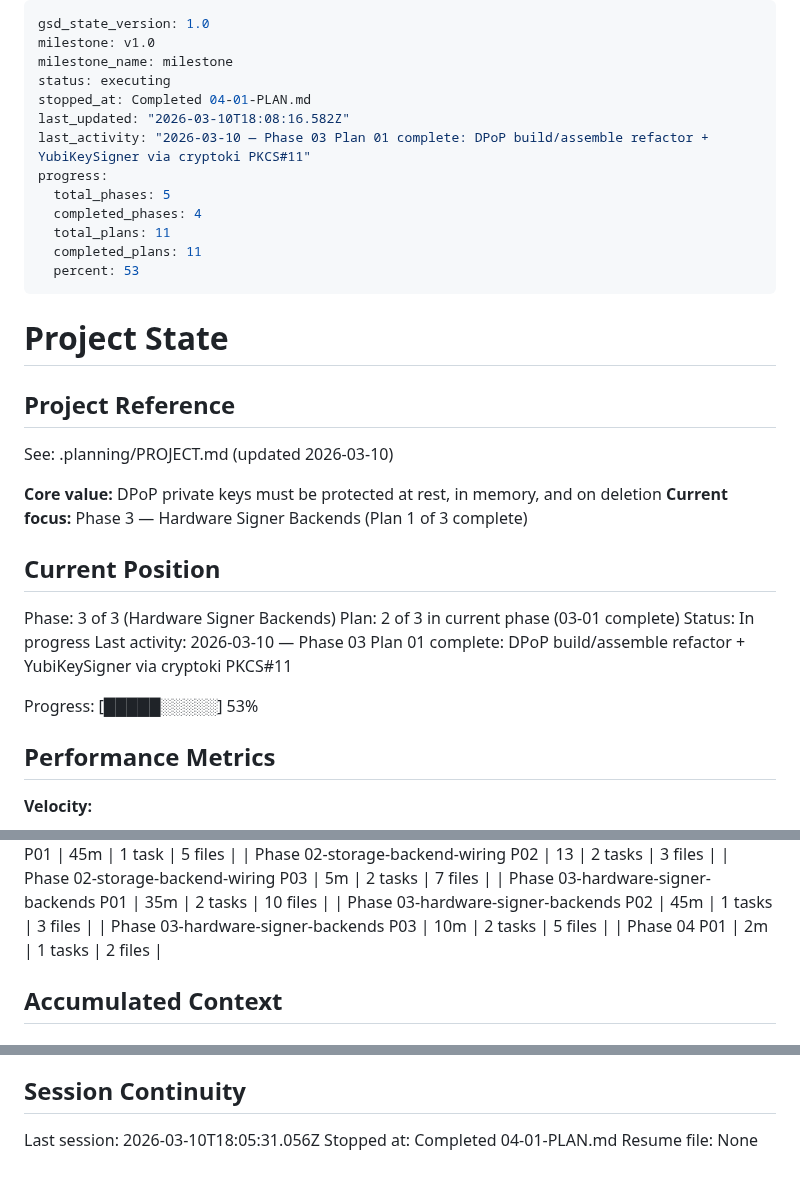
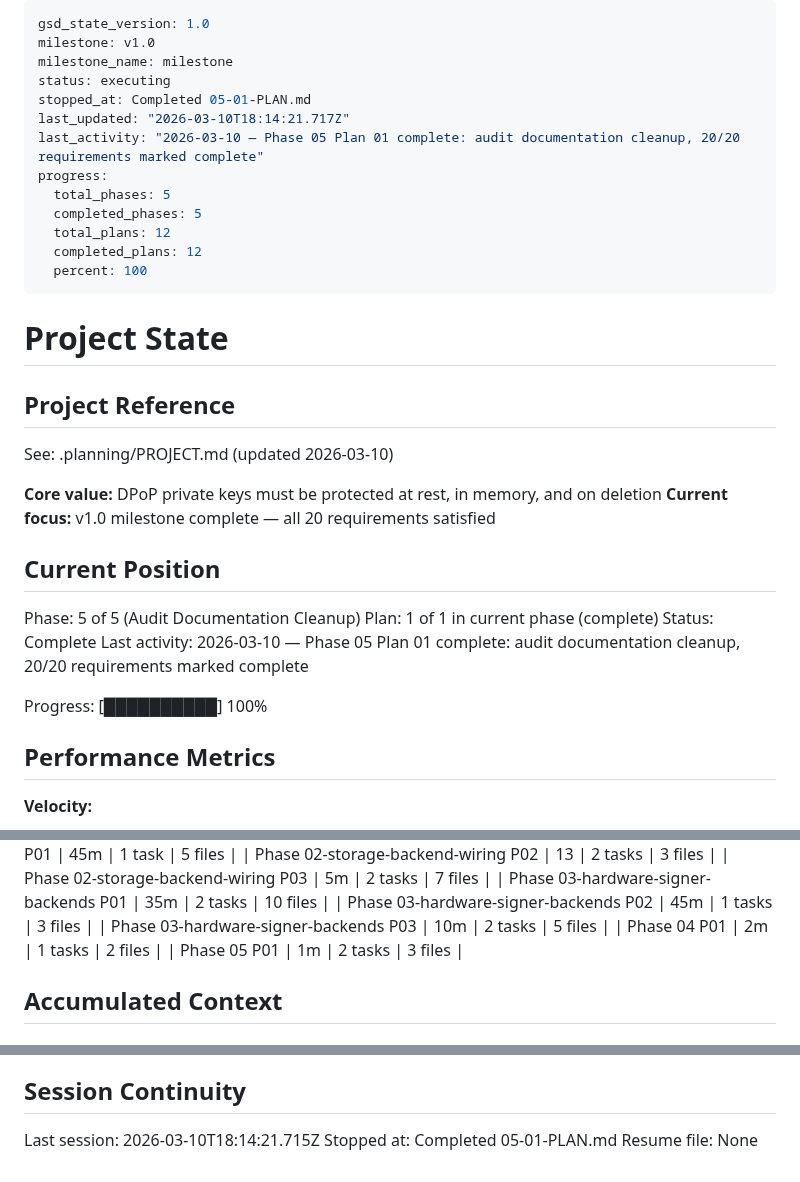
Before and after one commit to prodnull/unix-oidc, a Markdown page: .planning/STATE.md, 3 parts joined by grey strips. Rendered like a GitHub page.

Commit message:
docs(05-01): complete audit documentation cleanup plan
- SUMMARY.md created with execution results
- STATE.md updated: 100% complete, all 20 requirements satisfied
- ROADMAP.md updated: Phase 5 marked complete (1/1 plans)
- REQUIREMENTS.md: 20/20 v1 requirements complete

Co-Authored-By: Claude Opus 4.6 <noreply@anthropic.com>

```diff
--- a/.planning/STATE.md
+++ b/.planning/STATE.md
@@ -3,15 +3,15 @@ gsd_state_version: 1.0
 milestone: v1.0
 milestone_name: milestone
 status: executing
-stopped_at: Completed 04-01-PLAN.md
-last_updated: "2026-03-10T18:08:16.582Z"
-last_activity: "2026-03-10 — Phase 03 Plan 01 complete: DPoP build/assemble refactor + YubiKeySigner via cryptoki PKCS#11"
+stopped_at: Completed 05-01-PLAN.md
+last_updated: "2026-03-10T18:14:21.717Z"
+last_activity: "2026-03-10 — Phase 05 Plan 01 complete: audit documentation cleanup, 20/20 requirements marked complete"
 progress:
   total_phases: 5
-  completed_phases: 4
-  total_plans: 11
-  completed_plans: 11
-  percent: 53
+  completed_phases: 5
+  total_plans: 12
+  completed_plans: 12
+  percent: 100
 ---
 
 # Project State
@@ -21,16 +21,16 @@ progress:
 See: .planning/PROJECT.md (updated 2026-03-10)
 
 **Core value:** DPoP private keys must be protected at rest, in memory, and on deletion
-**Current focus:** Phase 3 — Hardware Signer Backends (Plan 1 of 3 complete)
+**Current focus:** v1.0 milestone complete — all 20 requirements satisfied
 
 ## Current Position
 
-Phase: 3 of 3 (Hardware Signer Backends)
-Plan: 2 of 3 in current phase (03-01 complete)
-Status: In progress
-Last activity: 2026-03-10 — Phase 03 Plan 01 complete: DPoP build/assemble refactor + YubiKeySigner via cryptoki PKCS#11
+Phase: 5 of 5 (Audit Documentation Cleanup)
+Plan: 1 of 1 in current phase (complete)
+Status: Complete
+Last activity: 2026-03-10 — Phase 05 Plan 01 complete: audit documentation cleanup, 20/20 requirements marked complete
 
-Progress: [█████░░░░░] 53%
+Progress: [██████████] 100%
 
 ## Performance Metrics
 
@@ -61,6 +61,7 @@ Progress: [█████░░░░░] 53%
 | Phase 03-hardware-signer-backends P02 | 45m | 1 tasks | 3 files |
 | Phase 03-hardware-signer-backends P03 | 10m | 2 tasks | 5 files |
 | Phase 04 P01 | 2m | 1 tasks | 2 files |
+| Phase 05 P01 | 1m | 2 tasks | 3 files |
 
 ## Accumulated Context
 
@@ -117,6 +119,6 @@ None yet.
 
 ## Session Continuity
 
-Last session: 2026-03-10T18:05:31.056Z
-Stopped at: Completed 04-01-PLAN.md
+Last session: 2026-03-10T18:14:21.715Z
+Stopped at: Completed 05-01-PLAN.md
 Resume file: None
```
Also changed, not shown: other parts of .planning/STATE.md (+1 -0 lines), .planning/ROADMAP.md (+1 -1 lines), 1 other file.
